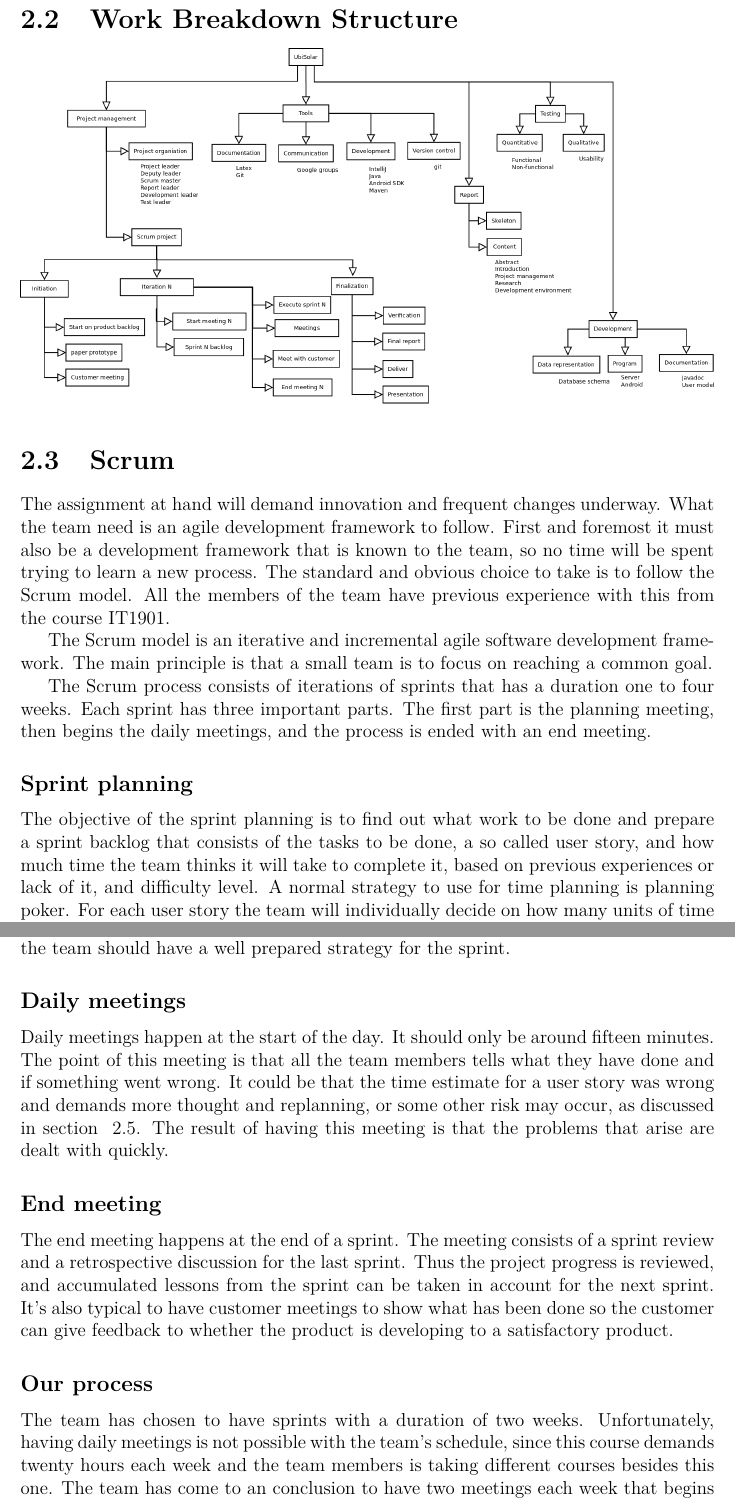
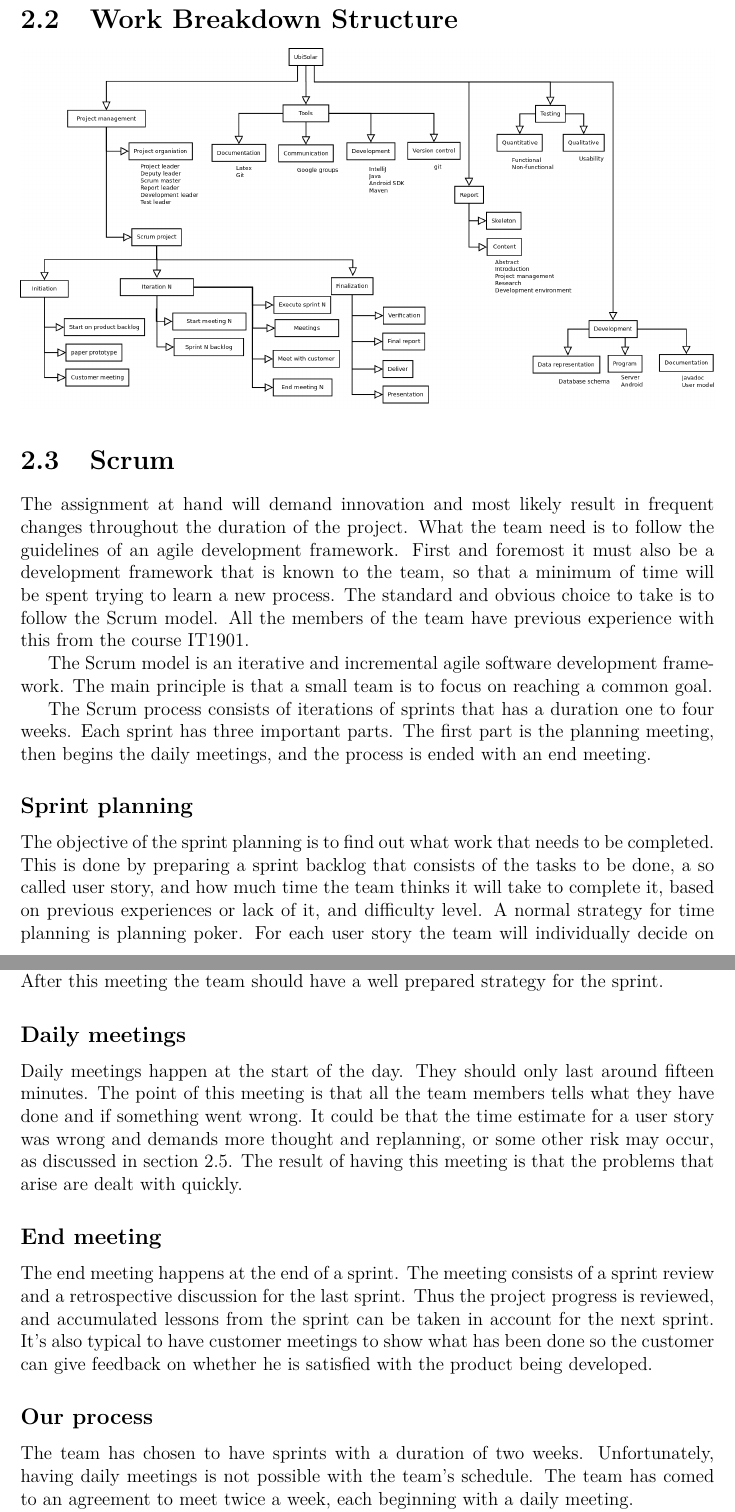
Before and after one commit to haavardlian/IT2901, a LaTeX thesis (report/rapport.tex, which reads report/ch/projectPlan/sec/scrum.tex): two parts of pages 8 and 9 of 23, joined at a grey line, cut so that both start at the same text. Compiled offline with pdfLaTeX.

Commit message:
Proofreading

```diff
--- a/report/ch/projectPlan/sec/scrum.tex
+++ b/report/ch/projectPlan/sec/scrum.tex
@@ -1,8 +1,8 @@
 \section{Scrum}
 
-The assignment at hand will demand innovation and frequent changes underway.
-What the team need is an agile development framework to follow. First and foremost it must also be a development framework that is known to the team,
-so no time will be spent trying to learn a new process.
+The assignment at hand will demand innovation and most likely result in frequent changes throughout the duration of the project.
+What the team need is to follow the guidelines of an agile development framework. First and foremost it must also be a development framework that is known to the team,
+so that a minimum of time will be spent trying to learn a new process.
 The standard and obvious choice to take is to follow the Scrum model. All the members of the team have previous experience with this from the course IT1901.
 
 The Scrum model is an iterative and incremental agile software development framework.
@@ -12,24 +12,35 @@ The Scrum process consists of iterations of sprints that has a duration one to f
 The first part is the planning meeting, then begins the daily  meetings, and the process is ended with an end meeting.
 
 \subsection{Sprint planning}
-The objective of the sprint planning is to find out what work to be done and prepare a
-sprint backlog that consists of the tasks to be done, a so called user story, and how much time the team thinks it will take to complete it, based on previous experiences or lack of it, and difficulty level. A normal strategy to use for time planning is
-planning poker. For each user story the team will individually decide on how many units of time they think the user story will require. Units of time can be in hours, work days, or whatever unit the team sees fit (some even use cloth sizes).
-Then every member of the team presents what they have guessed. If the entire team agrees on one estimate per user story, then the user story is assigned that estimate. If not, the team must discuss their choices and come to a conclusion the entire team agrees upon.
+The objective of the sprint planning is to find out what work that needs to be completed. This is done by preparing a
+sprint backlog that consists of the tasks to be done, a so called user story, and how much time the team thinks it
+will take to complete it, based on previous experiences or lack of it, and difficulty level.
+A normal strategy for time planning is planning poker.
+For each user story the team will individually decide on how many units of time they think the user story will require.
+Units of time can be in hours, work days, or whatever unit the team sees fit (some even use cloth sizes).
+Then every member of the team presents what they have guessed. If the entire team agrees on one estimate per user story,
+then the user story is assigned that estimate. If not, the team must discuss their choices and come to a conclusion
+the entire team agrees upon.
 After this meeting the team should have a well prepared strategy for the sprint.
 
 \subsection{Daily meetings}
-Daily meetings happen at the start of the day. It should only be around fifteen minutes. The point of this meeting is that all the team members tells what they have done and if something went wrong.
-It could be that the time estimate for a user story was wrong and demands more thought and replanning, or some other risk may occur, as discussed in section ~\ref{sec:risk}. The result of having this meeting is that the problems that arise are dealt with quickly.
+Daily meetings happen at the start of the day. They should only last around fifteen minutes.
+The point of this meeting is that all the team members tells what they have done and if something went wrong.
+It could be that the time estimate for a user story was wrong and demands more thought and replanning,
+or some other risk may occur, as discussed in section~\ref{sec:risk}.
+The result of having this meeting is that the problems that arise are dealt with quickly.
 
 \subsection{End meeting}
-The end meeting happens at the end of a sprint. The meeting consists of a sprint review and a retrospective discussion for the last sprint.
-Thus the project progress is reviewed, and accumulated lessons from the sprint can be taken in account for the next sprint.
-It's also typical to have customer meetings to show what has been done so the customer can give feedback to whether the product is developing to a satisfactory product.
+The end meeting happens at the end of a sprint. The meeting consists of a sprint review and a retrospective discussion
+for the last sprint.
+Thus the project progress is reviewed, and accumulated lessons from the sprint can be taken in account for the
+next sprint.
+It's also typical to have customer meetings to show what has been done so the customer can give feedback on
+whether he is satisfied with the product being developed.
 
 \subsection{Our process}
-The team has chosen to have sprints with a duration of two weeks. Unfortunately, having daily meetings is not possible with the team's schedule,
-since this course demands twenty hours each week and the team members is taking different courses besides this one.
-The team has come to an conclusion to have two meetings each week that begins with a daily meeting.
+The team has chosen to have sprints with a duration of two weeks. Unfortunately, having daily meetings is not
+possible with the team's schedule.
+The team has comed to an agreement to meet twice a week, each beginning with a daily meeting.
 
 The team has also decided to use a Scrum tool to make the process easier.
```
Also changed, not shown: report/ch/projectPlan/sec/scrum.tex (15 more changed lines).
